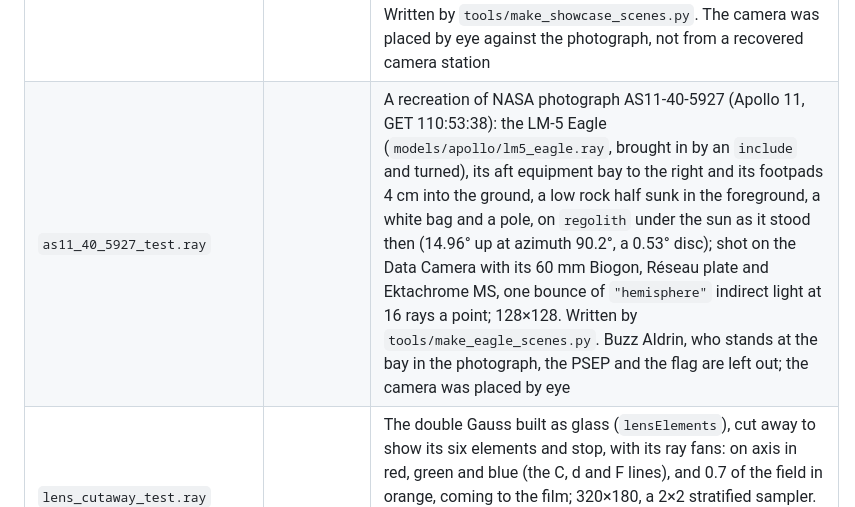
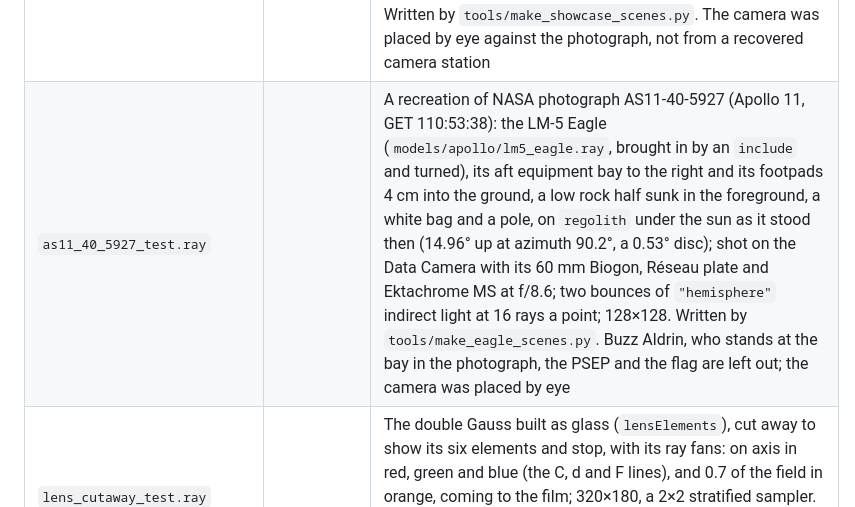
Before and after one commit to jnaujok/Ray, a Markdown page: scenes/README.md, the part around the change. Rendered like a GitHub page.

```diff
--- a/scenes/README.md
+++ b/scenes/README.md
@@ -54,7 +54,7 @@ when the binary format was dropped; they are in the repository's history.
 | `tranquility_test.ray` | | Tranquility Base: a lunar module built from boxes, a rounded box and cylinders (gold foil on four legs) beside a flag, on `regolith` in low sunlight (a 0.53° sun) under a black sky, shot with the Data Camera, its 60 mm Biogon, Réseau plate and Ektachrome MS; an imitation of the Apollo 11 views of the LM, not a recovered camera station |
 | `chess_dof_test.ray` | | Depth of field: a full chessboard in the Najdorf Sicilian, English Attack, after 1.e4 c5 2.Nf3 d6 3.d4 cxd4 4.Nxd4 Nf6 5.Nc3 a6 6.Be3 e5 7.Nb3 Be6 8.f3 Be7 9.Qd2 O-O 10.O-O-O Nbd7 11.g4 b5 (FEN `r2q1rk1/3nbppp/p2pbn2/1p2p3/4P1P1/1NN1BP2/PPPQ3P/2KR1B1R w - - 0 12`), played out by python-chess, the pieces and board Poly Haven's Chess Set (CC0) read from its glTF (`node` picks each piece, and the board), lacquered and polished in the set's own JPEG textures (`image` textures through the models' UVs) on its marble board, through the double Gauss wide open (f/2.02) focused on Black's pawn on e5, with twelve small lights behind the board that blur into bokeh discs; 160×120, a 3×3 stratified sampler. Written by `tools/make_showcase_scenes.py` |
 | `as11_40_5903_test.ray` | | A recreation of NASA photograph AS11-40-5903: Buzz Aldrin (NASA's public-domain astronaut model, its arms lowered by `tools/pose_astronaut.py`) in a white suit with a gold `metal` visor that reflects Neil Armstrong (a second copy, behind the camera) and the lunar module (NASA's model, its glTF base colors through `faceColors`), the Solar Wind Composition foil and the flag (from ALSJ dimensions), on regolith under a 15° sun and a black sky, with Earth small and high; shot on the Data Camera with its 60 mm Biogon, Réseau plate and Ektachrome MS, one bounce of indirect light; 128×128. Written by `tools/make_showcase_scenes.py`. The camera was placed by eye against the photograph, not from a recovered camera station |
-| `as11_40_5927_test.ray` | | A recreation of NASA photograph AS11-40-5927 (Apollo 11, GET 110:53:38): the LM-5 Eagle (`models/apollo/lm5_eagle.ray`, brought in by an `include` and turned), its aft equipment bay to the right and its footpads 4 cm into the ground, a low rock half sunk in the foreground, a white bag and a pole, on `regolith` under the sun as it stood then (14.96° up at azimuth 90.2°, a 0.53° disc); shot on the Data Camera with its 60 mm Biogon, Réseau plate and Ektachrome MS, one bounce of `"hemisphere"` indirect light at 16 rays a point; 128×128. Written by `tools/make_eagle_scenes.py`. Buzz Aldrin, who stands at the bay in the photograph, the PSEP and the flag are left out; the camera was placed by eye |
+| `as11_40_5927_test.ray` | | A recreation of NASA photograph AS11-40-5927 (Apollo 11, GET 110:53:38): the LM-5 Eagle (`models/apollo/lm5_eagle.ray`, brought in by an `include` and turned), its aft equipment bay to the right and its footpads 4 cm into the ground, a low rock half sunk in the foreground, a white bag and a pole, on `regolith` under the sun as it stood then (14.96° up at azimuth 90.2°, a 0.53° disc); shot on the Data Camera with its 60 mm Biogon, Réseau plate and Ektachrome MS at f/8.6; two bounces of `"hemisphere"` indirect light at 16 rays a point; 128×128. Written by `tools/make_eagle_scenes.py`. Buzz Aldrin, who stands at the bay in the photograph, the PSEP and the flag are left out; the camera was placed by eye |
 | `lens_cutaway_test.ray` | | The double Gauss built as glass (`lensElements`), cut away to show its six elements and stop, with its ray fans: on axis in red, green and blue (the C, d and F lines), and 0.7 of the field in orange, coming to the film; 320×180, a 2×2 stratified sampler. `cutaways/` holds one such scene for every built-in prescription, at 960×540. Written by `tools/make_lens_cutaways.py` |
 | `images_test.ray` | | JPEG and WebP textures: the bricks of `textures/bricks.png` on three boxes, from the PNG, from a JPEG (`textures/formats/bricks.jpg`, quality 85, 4:2:0) and from a lossy WebP (`textures/formats/bricks.webp`, quality 80) |
 | `blend_test.ray` | | Models read straight from Blender `.blend` files: the red and blue cube of `models/blend_legacy_zst.blend` (Blender 2.93's mesh layout, Zstandard-compressed, its one object named by `node`) and the gold pentagon with its tetrahedron child from `models/blend_modern_gz.blend` (Blender 4.2's attribute layout, gzip-compressed), colored by their materials through `faceColors` |
```
Also changed, not shown: CHANGELOG.md (+11 -5 lines), docs/images/changelog/as11-40-5927.png, docs/images/changelog/lm5-eagle.png, 5 other files.
